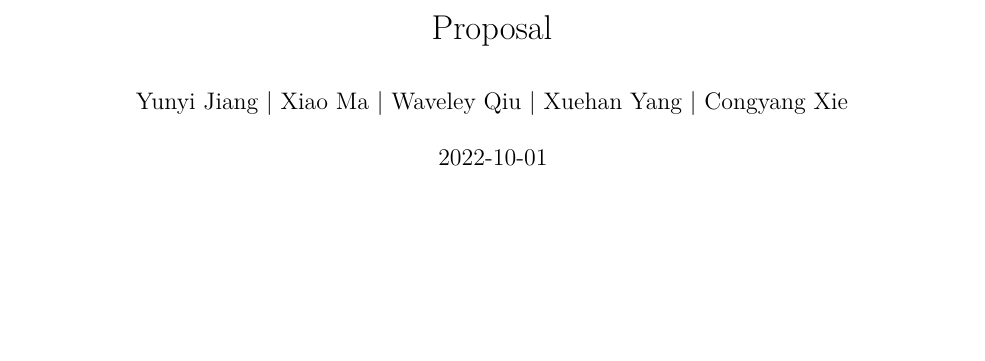
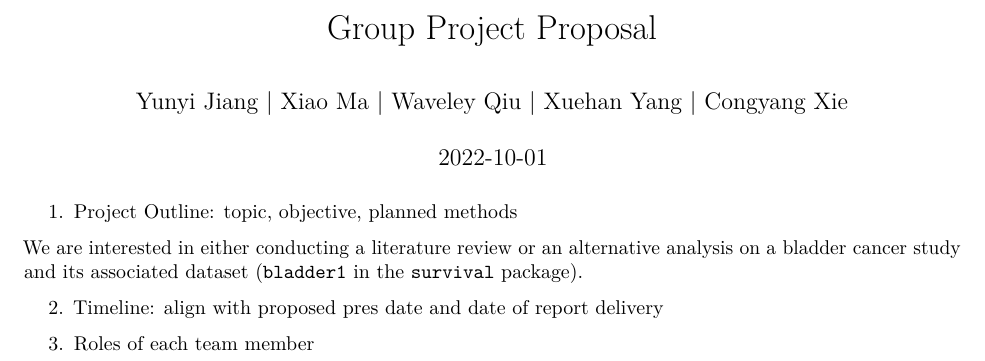
Before and after one commit to waveley/p8108_group_project, an R Markdown document (proposal.Rmd): part of the page, cut at the place of the change, the shorter picture padded with empty space. Rendered offline with R 4.5, knitr and Pandoc, then LaTeX, with nearby package versions.

Commit message:
added a little to proposal

```diff
--- a/proposal.Rmd
+++ b/proposal.Rmd
@@ -1,6 +1,16 @@
 ---
-title: "Proposal"
+title: "Group Project Proposal"
 author: "Yunyi Jiang | Xiao Ma | Waveley Qiu | Xuehan Yang | Congyang Xie"
 date: '2022-10-01'
 output: pdf_document
 ---
+
+1. Project Outline: topic, objective, planned methods
+
+We are interested in either conducting a literature review or an alternative analysis on a bladder cancer study and its associated dataset (`bladder1` in the `survival` package).
+
+
+
+2. Timeline: align with proposed pres date and date of report delivery
+
+3. Roles of each team member
```
